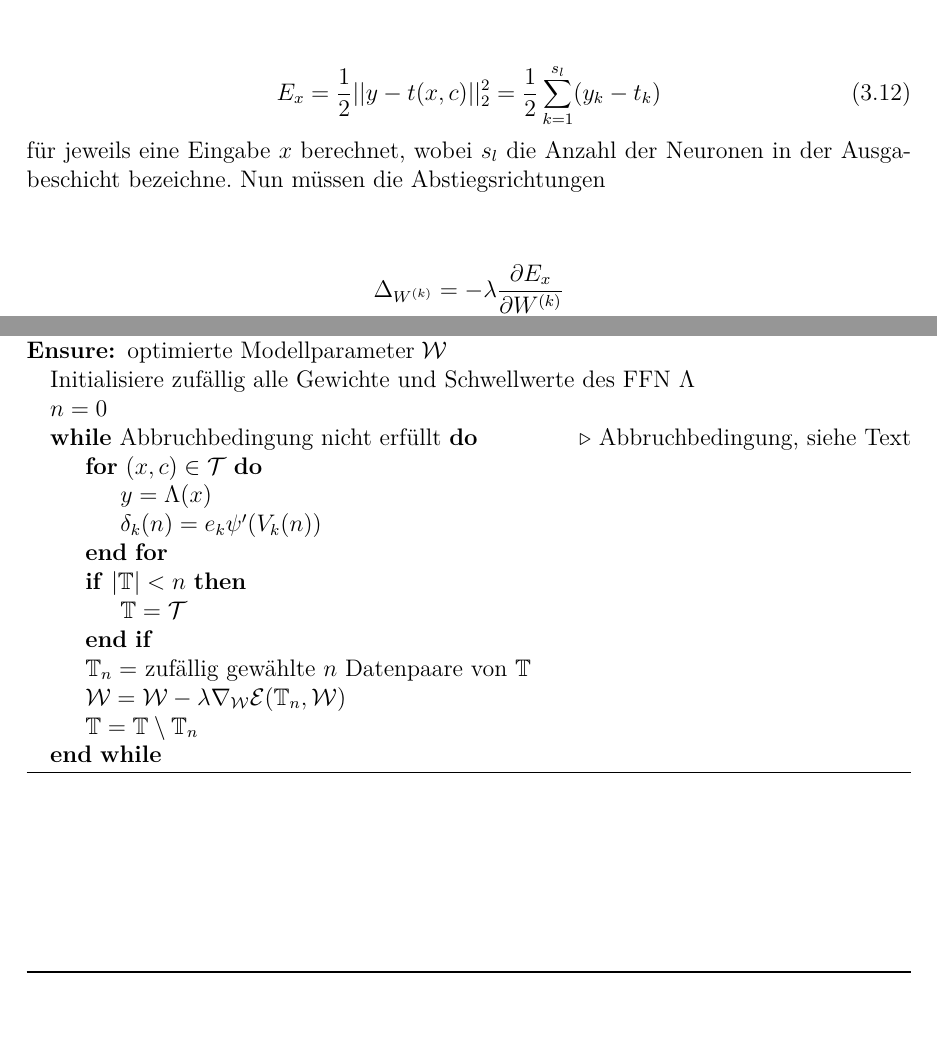
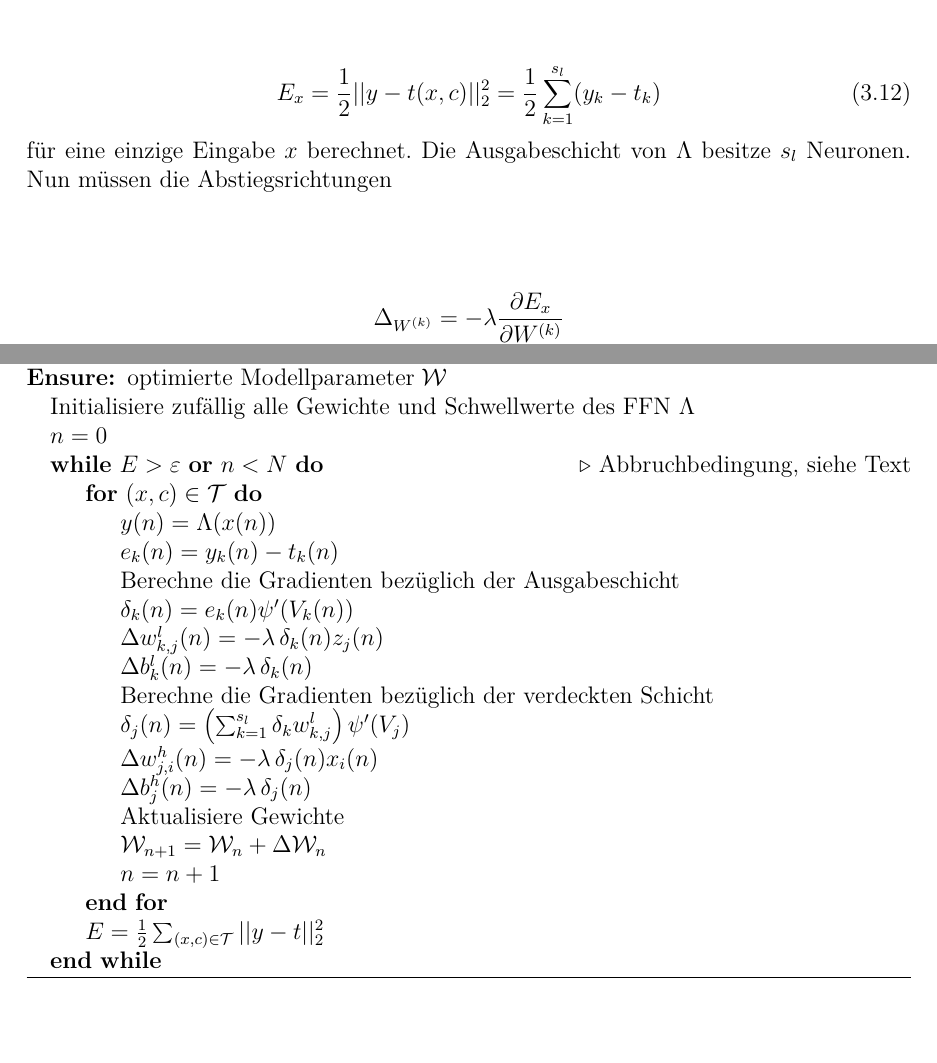
Before and after one commit to baldi181/CNN_in_SQL, a LaTeX thesis (Thesis_mit_Bsp_Biblatex/thesis_mit_Bsp.tex, which reads Thesis_mit_Bsp_Biblatex/chapters/neuralnetworks.tex): two parts of pages 27 and 29 of 47, joined at a grey line, cut so that both start at the same text, the shorter picture padded with empty space. Compiled offline with pdfLaTeX.

Commit message:
Add files via upload

```diff
--- a/Thesis_mit_Bsp_Biblatex/chapters/neuralnetworks.tex
+++ b/Thesis_mit_Bsp_Biblatex/chapters/neuralnetworks.tex
@@ -345,7 +345,7 @@ genutzt, wobei wieder $y=\Lambda(x)$ der Ausgabevektor des FFN und $t=t(x,c)$ de
     \label{eq:MSE_single}
     E_x= \frac{1}{2} ||y-t(x,c)||_2^2= \frac{1}{2} \sum_{k=1}^{s_l} (y_k-t_k)
 \end{equation}
-für jeweils eine Eingabe $x$ berechnet, wobei $s_l$ die Anzahl der Neuronen in der Ausgabeschicht bezeichne. Nun müssen die Abstiegsrichtungen
+für eine einzige Eingabe $x$ berechnet. Die Ausgabeschicht von $\Lambda$ besitze $s_l$ Neuronen. Nun müssen die Abstiegsrichtungen
 
 \begin{align*}
     \Delta_{W^{(k)}} &= -\lambda \frac{\partial E_x}{\partial W^{(k)}} \\
@@ -413,17 +412,23 @@ Die Backpropagation wird als iterativer Algorithmus beschrieben. Daher tauchen i
     \Ensure $\text{optimierte Modellparameter} \; \mathcal{W}$
     \State Initialisiere zufällig alle Gewichte und Schwellwerte des FFN $\Lambda$
     \State $n=0$
-    \While{Abbruchbedingung nicht erfüllt} \Comment{Abbruchbedingung, siehe Text}
+    \While{$E >\varepsilon$ \textbf{or} $n < N$} \Comment{Abbruchbedingung, siehe Text}
     \For{$(x,c) \in \mathcal{T}$}
-        \State $y=\Lambda(x)$
-        \State $\delta_k(n)= e_k \psi'(V_k(n))$
+        \State $y(n)=\Lambda(x(n))$
+        \State $e_k(n)=y_k(n)-t_k(n)$
+        \State Berechne die Gradienten bezüglich der Ausgabeschicht
+        \State $\delta_k(n)= e_k(n) \psi'(V_k(n))$
+        \State $\Delta w_{k,j}^l(n)= -\lambda \, \delta_k(n) z_j(n)$
+        \State $\Delta b_{k}^l(n)= -\lambda \, \delta_k(n)$
+        \State Berechne die Gradienten bezüglich der verdeckten Schicht
+        \State $\delta_j(n)= \left(\sum_{k=1}^{s_l} \delta_k w_{k,j}^l\right) \psi'(V_j)$
+        \State $\Delta w_{j,i}^h(n)= -\lambda \, \delta_j(n) x_i(n)$
+        \State $\Delta b_{j}^h(n)= -\lambda \, \delta_j(n)$
+        \State Aktualisiere Gewichte
+        \State $\mathcal{W}_{n+1}= \mathcal{W}_n + \Delta \mathcal{W}_n$
+        \State $n=n+1$
     \EndFor
-    \If{$|\mathbb{T}| < n$}
-        \State $\mathbb{T}=\mathcal{T}$
-    \EndIf
-    \State $\mathbb{T}_n=$ zufällig gewählte $n$ Datenpaare von $\mathbb{T}$
-    \State $\mathcal{W}=\mathcal{W}-\lambda \nabla_{\mathcal{W}} \mathcal{E}(\mathbb{T}_n,\mathcal{W})$
-    \State $\mathbb{T}= \mathbb{T} \setminus \mathbb{T}_n$
+    \State $E=\frac{1}{2} \sum_{(x,c) \in \mathcal{T}} ||y-t||_2^2$
     \EndWhile
     \end{algorithmic}
 \end{algorithm}
```
Also changed, not shown: Thesis_mit_Bsp_Biblatex/thesis_mit_Bsp.pdf, Thesis_mit_Bsp_Biblatex/chapters/neuralnetworks.tex (21 more changed lines), 4 other files.
